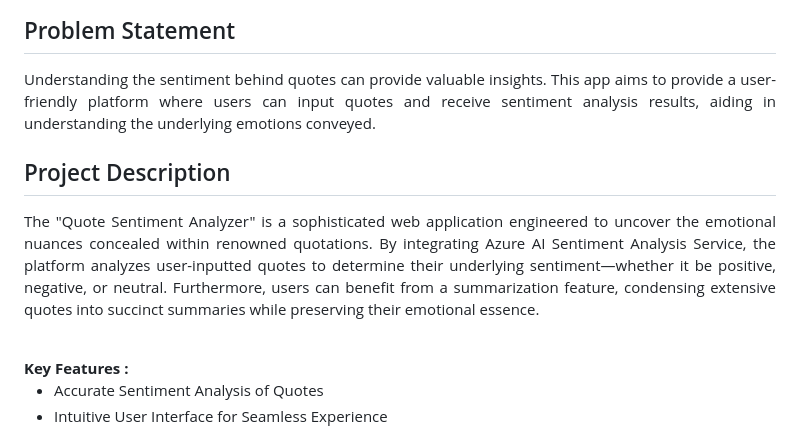
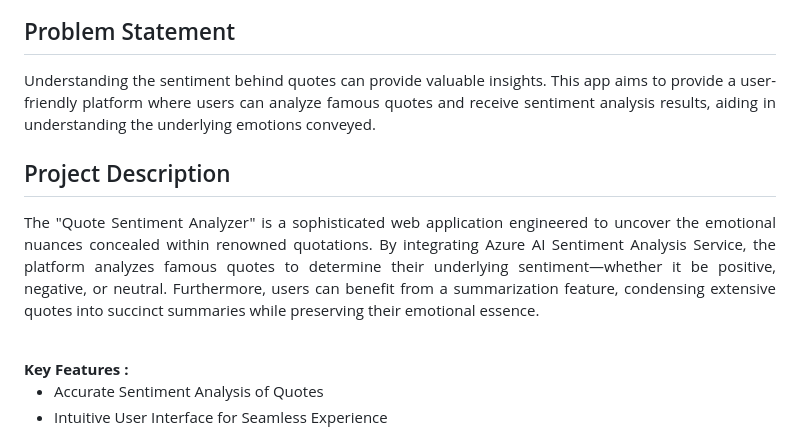
Before and after one commit to piyushbhavsarr/quote_sentiment_analysis, a Markdown page: README.md, the part around the change. Drawn GitHub-style.

```diff
--- a/README.md
+++ b/README.md
@@ -15,9 +15,9 @@ Azure AI Service <br>
 1. Azure AI Language Service - Sentiment Analysis and Summarization
 </h3>
 <h2>Problem Statement</h2>
-<p align="justify">Understanding the sentiment behind quotes can provide valuable insights. This app aims to provide a user-friendly platform where users can input quotes and receive sentiment analysis results, aiding in understanding the underlying emotions conveyed.</p>
+<p align="justify">Understanding the sentiment behind quotes can provide valuable insights. This app aims to provide a user-friendly platform where users can analyze famous quotes and receive sentiment analysis results, aiding in understanding the underlying emotions conveyed.</p>
 <h2>Project Description</h2>
-<p align="justify">The "Quote Sentiment Analyzer" is a sophisticated web application engineered to uncover the emotional nuances concealed within renowned quotations. By integrating Azure AI Sentiment Analysis Service, the platform analyzes user-inputted quotes to determine their underlying sentiment—whether it be positive, negative, or neutral. Furthermore, users can benefit from a summarization feature, condensing extensive quotes into succinct summaries while preserving their emotional essence.</p><br>
+<p align="justify">The "Quote Sentiment Analyzer" is a sophisticated web application engineered to uncover the emotional nuances concealed within renowned quotations. By integrating Azure AI Sentiment Analysis Service, the platform analyzes famous quotes to determine their underlying sentiment—whether it be positive, negative, or neutral. Furthermore, users can benefit from a summarization feature, condensing extensive quotes into succinct summaries while preserving their emotional essence.</p><br>
 <b>Key Features :</b>
 <ul>
     <li>Accurate Sentiment Analysis of Quotes</li>
```
